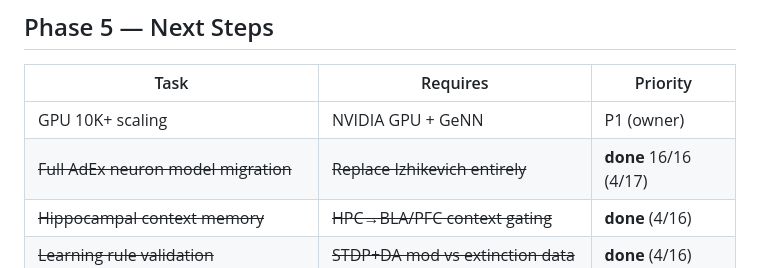
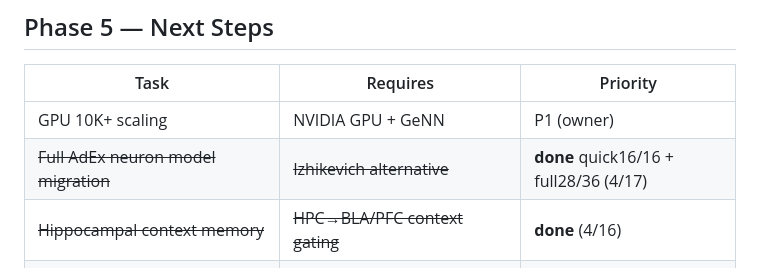
Before and after one commit to tatuyayonje0223-arch/emotion-ai, a Markdown page: master_plan.md, the part around the change. Rendered like a GitHub page.

Commit message:
Update docs: AdEx quick 16/16 + full 28/36 final state
Co-Authored-By: Claude Opus 4.6 (1M context) <noreply@anthropic.com>

```diff
--- a/master_plan.md
+++ b/master_plan.md
@@ -113,7 +113,7 @@ Full change log: docs/parameter_changes_log.md
 | Task | Requires | Priority |
 |------|----------|----------|
 | GPU 10K+ scaling | NVIDIA GPU + GeNN | P1 (owner) |
-| ~~Full AdEx neuron model migration~~ | ~~Replace Izhikevich entirely~~ | **done** 16/16 (4/17) |
+| ~~Full AdEx neuron model migration~~ | ~~Izhikevich alternative~~ | **done** quick16/16 + full28/36 (4/17) |
 | ~~Hippocampal context memory~~ | ~~HPC→BLA/PFC context gating~~ | **done** (4/16) |
 | ~~Learning rule validation~~ | ~~STDP+DA mod vs extinction data~~ | **done** (4/16) |
 | ~~AdEx remaining: CeA cascade + VTA pause~~ | ~~Extend trial / AdEx-specific CeA tuning~~ | **done** (4/17) |
```
